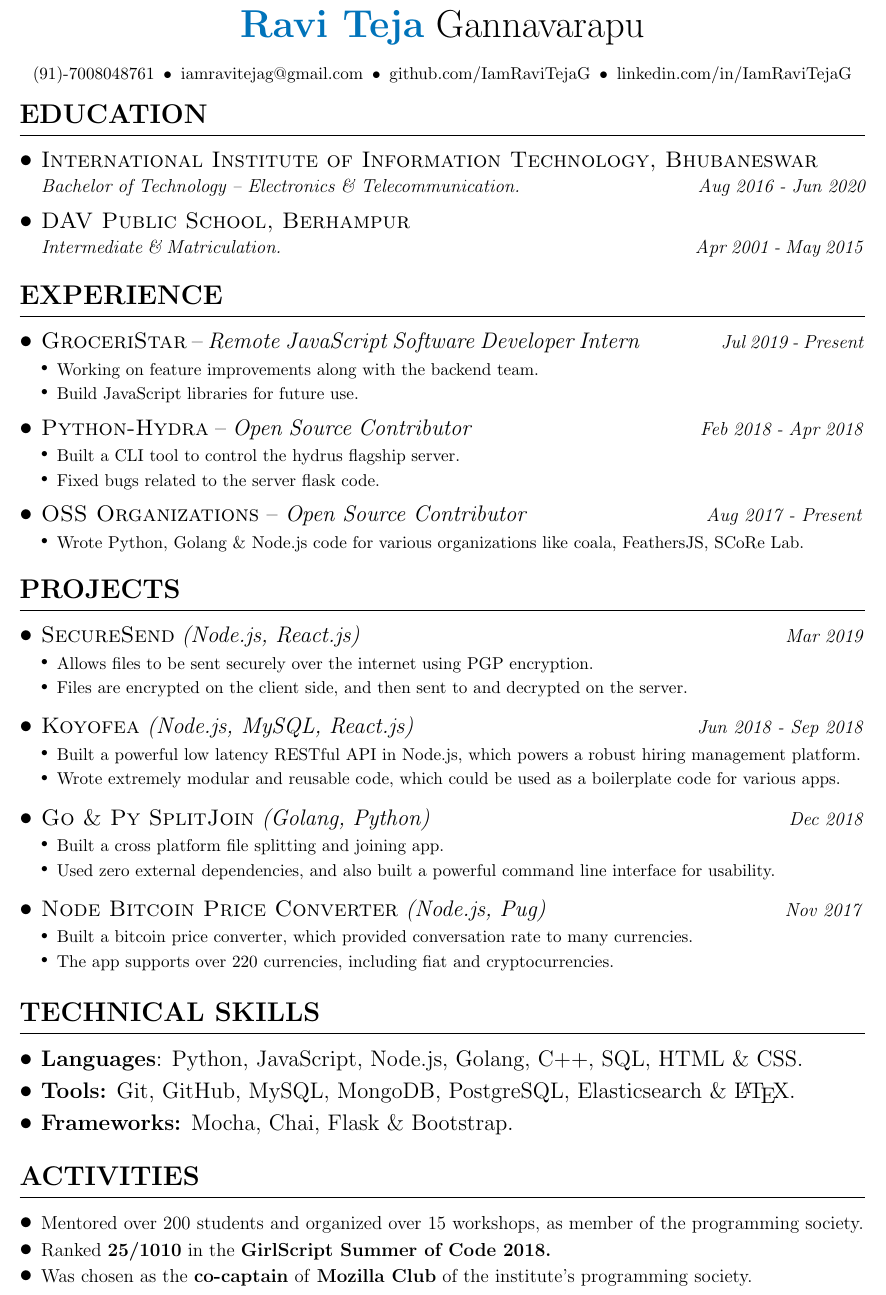
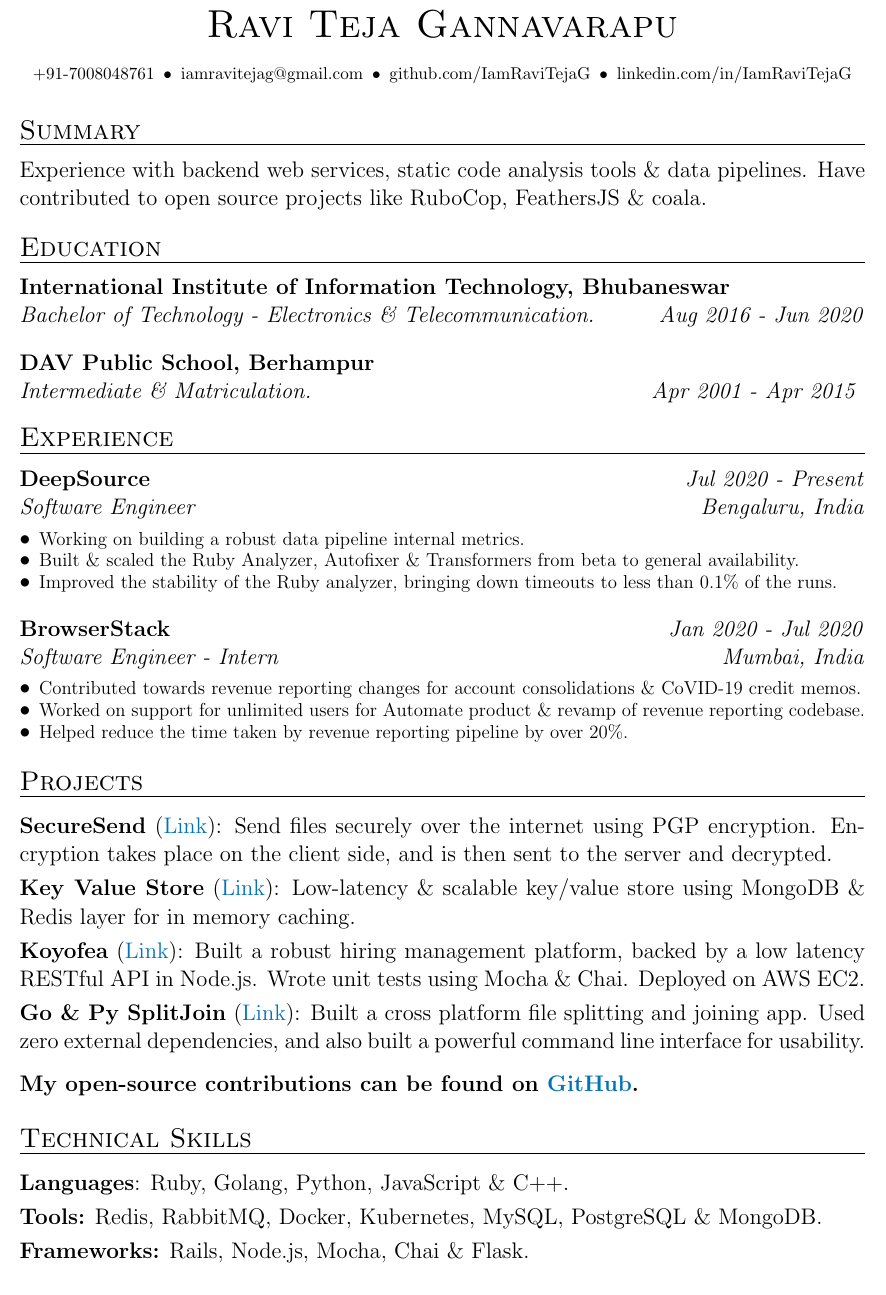
Before and after one commit to IamRaviTejaG/resume, a LaTeX CV (Monochrome-Resume.tex): part of the page, cut so that both start at the same text. Compiled offline with pdfLaTeX.

Commit message:
Updated resume

```diff
--- a/Monochrome-Resume.tex
+++ b/Monochrome-Resume.tex
@@ -11,9 +11,6 @@
 \usepackage[hidelinks]{hyperref}
 \usepackage{titling}
 \usepackage{xcolor}
-
-% Custom sized bullet
-\newcommand\sbullet[1][.5]{\mathbin{\vcenter{\hbox{\scalebox{#1}{$\bullet$}}}}}
 
 % Subtitle command
 \newcommand{\subtitle}[1]{%
@@ -29,8 +26,6 @@
 \pagenumbering{gobble}
 \setitemize{labelindent=0em, labelsep=0.2cm, leftmargin=*, align=left}
 \setlength{\parindent}{0ex}
-% For generating a smaller bullet for level 2 list items
-\renewcommand\labelitemii{$\sbullet$}
 
 \begin{document}
 
@@ -39,58 +34,69 @@
 % 								 HEADING
 % ++++++++++++++++++++++++++++++++++++++++++++++++++++++++++++++++++++++++
 
-
-\title{\Huge{\textbf{\textcolor{veronica}{Ravi Teja}} Gannavarapu}}
-\subtitle{\small{(91)-7008048761\hspace{0.2cm}\textbullet\hspace{0.2cm}\href{mailto:iamravitejag@gmail.com}{iamravitejag@gmail.com}\hspace{0.2cm}\textbullet\hspace{0.2cm}\href{https://github.com/IamRaviTejaG}{github.com/IamRaviTejaG}\hspace{0.2cm}\textbullet\hspace{0.2cm}\href{https://linkedin.com/in/IamRaviTejaG}{linkedin.com/in/IamRaviTejaG}}}
+\title{\Huge{\textsc{Ravi Teja Gannavarapu}}}
+\subtitle{\small{\href{tel:+917008048761}{+91-7008048761}\hspace{0.2cm}•\hspace{0.2cm}\href{mailto:iamravitejag@gmail.com}{iamravitejag@gmail.com}\hspace{0.2cm}•\hspace{0.2cm}\href{https://github.com/IamRaviTejaG}{github.com/IamRaviTejaG}\hspace{0.2cm}•\hspace{0.2cm}\href{https://linkedin.com/in/IamRaviTejaG}{linkedin.com/in/IamRaviTejaG}}}
 \date{}
 \maketitle{}
 
-\vspace{-3.5cm}
+\vspace{-3cm}
 
+% ++++++++++++++++++++++++++++++++++++++++++++++++++++++++++++++++++++++++
+% 								SUMMARY
+% ++++++++++++++++++++++++++++++++++++++++++++++++++++++++++++++++++++++++
+
+\Large{\textsc{Summary}}\vspace{-0.5cm}\newline
+\rule{19cm}{0.01cm}
+\vspace{0.1cm}
+\newline
+\large
+Experience with backend web services, static code analysis tools \& data pipelines. Have contributed to open source projects like RuboCop, FeathersJS \& coala.
+\vspace{0.5cm}
 
 % ++++++++++++++++++++++++++++++++++++++++++++++++++++++++++++++++++++++++
 % 								EDUCATION
 % ++++++++++++++++++++++++++++++++++++++++++++++++++++++++++++++++++++++++
 
 
-\Large{\textbf{EDUCATION}}\vspace{-0.5cm}\newline
+\Large{\textsc{Education}}\vspace{-0.5cm}\newline
 \rule{19cm}{0.01cm}
-\vspace{-0.4cm}
-\begin{itemize}
-\item{\large{\textsc{International Institute of Information Technology, Bhubaneswar}}\vspace{-0.2cm}\newline
-\normalsize{\textit{Bachelor of Technology -- Electronics \& Telecommunication.\hspace{4cm}{Aug 2016 - Jun 2020}}}}
-\vspace{-1.1cm}
-\item{\large{\textsc{DAV Public School, Berhampur}}\vspace{-0.2cm}\newline
-\normalsize{\textit{Intermediate \& Matriculation.\hspace{9.3cm}\textit{Apr 2001 - May 2015}}}}
-\end{itemize}
+\vspace{0.1cm}
+\newline
+\large
+\textbf{International Institute of Information Technology, Bhubaneswar}\newline
+\textit{Bachelor of Technology - Electronics \& Telecommunication. \hfill Aug 2016 - Jun 2020}
+\newline\vspace{-0.2cm}
 
+\textbf{DAV Public School, Berhampur}\newline
+\textit{Intermediate \& Matriculation. \hfill Apr 2001 - Apr 2015}
+\vspace{0.3cm}
 
 % ++++++++++++++++++++++++++++++++++++++++++++++++++++++++++++++++++++++++
 % 								EXPERIENCE
 % ++++++++++++++++++++++++++++++++++++++++++++++++++++++++++++++++++++++++
 
 
-\Large{\textbf{EXPERIENCE}}\vspace{-0.5cm}\newline
+\Large{\textsc{Experience}}\vspace{-0.6cm}\newline
 \rule{19cm}{0.01cm}
-\vspace{-0.4cm}
+\vspace{0.1cm}
+
+\large
+\textbf{DeepSource} \hfill \textit{\large{Jul 2020 - Present}}\newline
+\textit{Software Engineer} \hfill \textit{\large{Bengaluru, India}}\vspace{-0.3cm}
 \begin{itemize}
-\item{\large{\textsc{GroceriStar} -- \textit{Remote JavaScript Software Developer Intern}}\hspace{1.8cm}\textit{\normalsize{Jul 2019 - Present}}}\vspace{-1.3cm}\newline
-	\begin{itemize}
-		\item{\small{Working on feature improvements along with the backend team.}}\vspace{-0.4cm}
-		\item{\small{Build JavaScript libraries for future use.}}
-	\end{itemize}
-\vspace{-0.5cm}
-\item{\large{\textsc{Python-Hydra} -- \textit{Open Source Contributor}}\hspace{5.1cm}\textit{\normalsize{Feb 2018 - Apr 2018}}}\vspace{-1.3cm}\newline
-	\begin{itemize}
-		\item{\small{Built a CLI tool to control the hydrus flagship server.}}\vspace{-0.4cm}
-		\item{\small{Fixed bugs related to the server flask code.}}
-	\end{itemize}
-\vspace{-0.5cm}
-\item{\large{\textsc{OSS Organizations} -- \textit{Open Source Contributor}}\hspace{4cm}\textit{\normalsize{Aug 2017 - Present}}}\vspace{-1.3cm}\newline
-	\begin{itemize}
-		\item{\small{Wrote Python, Golang \& Node.js code for various organizations like coala, FeathersJS, SCoRe Lab.}}
-	\end{itemize}
+	\item{\normalsize{Working on building a robust data pipeline internal metrics.}}\vspace{-0.5cm}
+	\item{\normalsize{Built \& scaled the Ruby Analyzer, Autofixer \& Transformers from beta to general availability.}}\vspace{-0.5cm}
+	\item{\normalsize{Improved the stability of the Ruby analyzer, bringing down timeouts to less than 0.1\% of the runs.}}
 \end{itemize}
+\vspace{0.1cm}
+\textbf{BrowserStack} \hfill \textit{\large{Jan 2020 - Jul 2020}}\newline
+\textit{Software Engineer - Intern} \hfill \textit{\large{Mumbai, India}}\vspace{-0.3cm}
+\begin{itemize}
+	\item{\normalsize{Contributed towards revenue reporting changes for account consolidations \& CoVID-19 credit memos.}}\vspace{-0.5cm}
+	\item{\normalsize{Worked on support for unlimited users for Automate product \& revamp of revenue reporting codebase.}}\vspace{-0.5cm}
+	\item{\normalsize{Helped reduce the time taken by revenue reporting pipeline by over 20\%.}}
+\end{itemize}
+\vspace{0.2cm}
 
 
 % ++++++++++++++++++++++++++++++++++++++++++++++++++++++++++++++++++++++++
@@ -98,54 +104,37 @@
 % ++++++++++++++++++++++++++++++++++++++++++++++++++++++++++++++++++++++++
 
 
-\Large{\textbf{PROJECTS}}\vspace{-0.5cm}\newline
+\Large{\textsc{Projects}}\vspace{-0.5cm}\newline
 \rule{19cm}{0.01cm}
-\vspace{-0.4cm}
-\begin{itemize}
-\item{\large{\textsc{SecureSend} \textit{(Node.js, React.js)\hspace{9.4cm} \normalsize{Mar 2019}}}}\vspace{-1.3cm}\newline
-	\begin{itemize}
-		\item{\small{Allows files to be sent securely over the internet using PGP encryption.}}\vspace{-0.4cm}
-		\item{\small{Files are encrypted on the client side, and then sent to and decrypted on the server.}}
-	\end{itemize}
-\vspace{-0.4cm}
-\item{\large{\textsc{Koyofea} \textit{(Node.js, MySQL, React.js)\hspace{6.2cm} \normalsize{Jun 2018 - Sep 2018}}}}\vspace{-1.3cm}\newline
-	\begin{itemize}
-		\item{\small{Built a powerful low latency RESTful API in Node.js, which powers a robust hiring management platform.}}\vspace{-0.4cm}
-		\item{\small{Wrote extremely modular and reusable code, which could be used as a boilerplate code for various apps.}}
-	\end{itemize}
-\vspace{-0.4cm}
-\item{\large{\textsc{Go \& Py SplitJoin} \textit{(Golang, Python)\hspace{7.9cm} \normalsize{Dec 2018}}}}\vspace{-1.3cm}\newline
-	\begin{itemize}
-		\item{\small{Built a cross platform file splitting and joining app.}}\vspace{-0.4cm}
-		\item{\small{Used zero external dependencies, and also built a powerful command line interface for usability.}}
+\vspace{0.2cm}
+\newline
+\large
+\textbf{SecureSend} (\href{https://github.com/IamRaviTejaG/SecureSend}{\color{veronica}Link}): Send files securely over the internet using PGP encryption. Encryption takes place on the client side, and is then sent to the server and decrypted.\newline\vspace{-0.5cm}
 
-	\end{itemize}
-\vspace{-0.4cm}
-\item{\large{\textsc{Node Bitcoin Price Converter} \textit{(Node.js, Pug)\hspace{5.2cm} \normalsize{Nov 2017}}}}\vspace{-1.3cm}\newline
-	\begin{itemize}
-		\item{\small{Built a bitcoin price converter, which provided conversation rate to many currencies.}}\vspace{-0.4cm}
-		\item{\small{The app supports over 220 currencies, including fiat and cryptocurrencies.}}
-	\end{itemize}
-\end{itemize}
+\textbf{Key Value Store} (\href{https://github.com/IamRaviTejaG/kv-store-redis-node}{\color{veronica}Link}): Low-latency \& scalable key/value store using MongoDB \& Redis layer for in memory caching.\newline\vspace{-0.5cm}
 
-\vspace{0.1cm}
+\textbf{Koyofea} (\href{https://github.com/IamRaviTejaG/koyofea-back}{\color{veronica}Link}): {Built a robust hiring management platform, backed by a low latency RESTful API in Node.js. Wrote unit tests using Mocha \& Chai. Deployed on AWS EC2. \newline\vspace{-0.5cm}
 
+\textbf{Go \& Py SplitJoin} (\href{https://github.com/IamRaviTejaG/go-split-join}{\color{veronica}Link}): Built a cross platform file splitting and joining app. Used zero external dependencies, and also built a powerful command line interface for usability.\newline\vspace{-0.3cm}
+
+\textbf{My open-source contributions can be found on \href{https://github.com/search?q=is\%3Apr+author\%3AIamRaviTejaG-zz+author\%3AIamRaviTejaG}{\color{veronica}GitHub}.}\newline
+\vspace{0cm}
 
 % ++++++++++++++++++++++++++++++++++++++++++++++++++++++++++++++++++++++++
 % 	    						   TECHNICAL SKILLS
 % ++++++++++++++++++++++++++++++++++++++++++++++++++++++++++++++++++++++++
 
 
-\Large{\textbf{TECHNICAL SKILLS}}\vspace{-0.5cm}\newline
+\Large{\textsc{Technical Skills}}\vspace{-0.5cm}\newline
 \rule{19cm}{0.01cm}
-\vspace{-0.4cm}
-\begin{itemize}
-\item{\large{\textbf{Languages}: Python, JavaScript, Node.js, Golang, C++, SQL, HTML \& CSS.}\vspace{-0.4cm}}
-\item{\large{\textbf{Tools:} Git, GitHub, MySQL, MongoDB, PostgreSQL, Elasticsearch  \& \LaTeX .}\vspace{-0.4cm}}
-\item{\large{\textbf{Frameworks:} Mocha, Chai, Flask \& Bootstrap.}}
-\end{itemize}
+\vspace{0.2cm}
+\newline
+\large
+\textbf{Languages}: Ruby, Golang, Python, JavaScript \& C++.\newline\vspace{-0.5cm}
 
-\vspace{0.1cm}
+\textbf{Tools:}  Redis, RabbitMQ, Docker, Kubernetes, MySQL, PostgreSQL \& MongoDB.\newline\vspace{-0.5cm}
+
+\textbf{Frameworks:}  Rails, Node.js, Mocha, Chai \& Flask.
 
 
 % ++++++++++++++++++++++++++++++++++++++++++++++++++++++++++++++++++++++++
@@ -153,13 +142,13 @@
 % ++++++++++++++++++++++++++++++++++++++++++++++++++++++++++++++++++++++++
 
 
-\Large{\textbf{ACTIVITIES}}\vspace{-0.5cm}\newline
-\rule{19cm}{0.01cm}
-\vspace{-0.4cm}
-\begin{itemize}
-\item{\normalsize{Mentored over 200 students and organized over 15 workshops, as member of the programming society.}}\vspace{-1.3cm}\newline
-\item{\normalsize{Ranked \textbf{25/1010} in the \textbf{GirlScript Summer of Code 2018.}}}\vspace{-1.3cm}\newline
-\item{\normalsize{Was chosen as the \textbf{co-captain} of \textbf{Mozilla Club} of the institute's programming society.}}
-\end{itemize}
+%\Large{\textsc{Achievements \& Activities}}\vspace{-0.5cm}\newline
+%\rule{19cm}{0.01cm}
+%\vspace{-0.2cm}
+%\begin{itemize}
+%\item{\large{Contributed to many \textbf{open source projects} like \textbf{RuboCop, Python-Hydra, FeathersJS \& coala}.}}\vspace{-0.9cm}\newline
+%\item{\large{Mentored \textbf{over 300 students} as member of the programming society.}}\vspace{-0.9cm}\newline
+%\item{\large{Ranked amongst top \textbf{25 out of 1010} in the \textbf{GirlScript Summer of Code 2018}.}}\vspace{-0.9cm}\newline
+%\end{itemize}
 
 \end{document}
```
Also changed, not shown: Monochrome-Resume.pdf (deleted), Old Resume/Resume-PT-old-color.pdf (deleted), Old Resume/Resume-old-color.pdf (deleted), Old Resume/Twitter-Resume-PT.pdf (deleted), ravi_teja_gannavarapu_resume.pdf (added), ravi_teja_gannavarapu_resume_old.pdf (added), Monochrome-Resume.tex (2 more changed lines).
